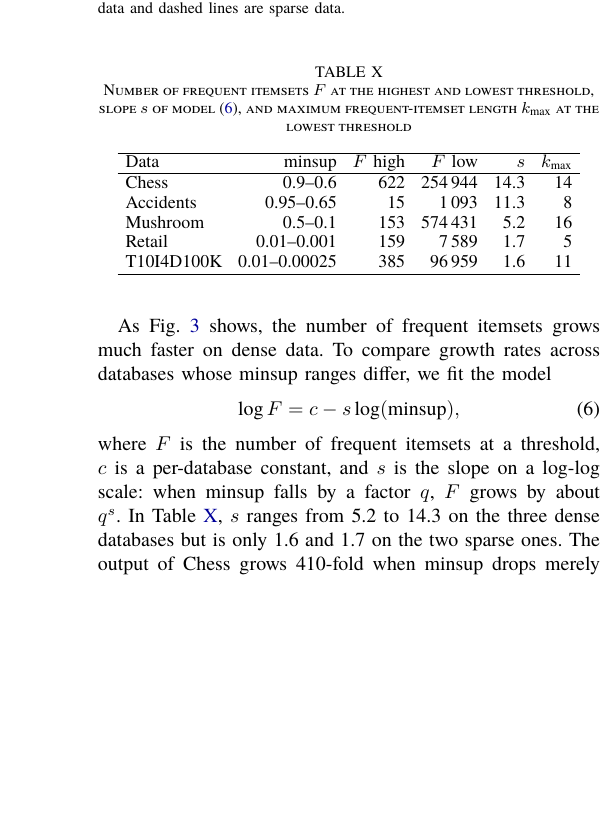
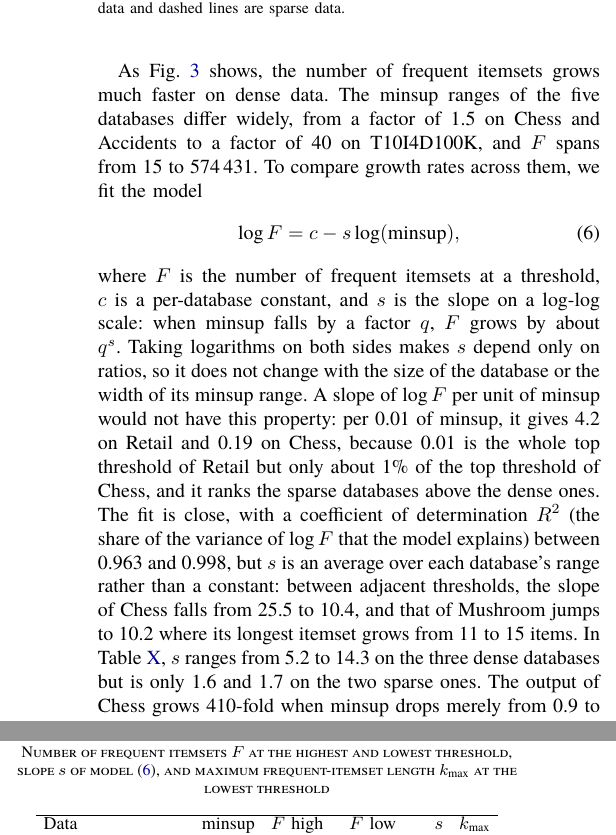
Before and after one commit to NgTHung/Itemset, a LaTeX paper (docs/report/main.tex, which reads docs/report/sections/evaluation.tex): part of one column of page 9 of 19 before the commit and two parts of the columns of page 9 of 19 after it, the two joined at a grey line, cut so that both start at the same text, the shorter picture padded with empty space. Compiled offline with XeLaTeX; a missing font is replaced by an installed copy or a similar font.

Commit message:
docs: justify the log-log fit of output growth
Explain why the fit takes the log of minsup (the slope depends only on
ratios, while a per-unit slope would rank sparse databases above dense
ones), and give its R² and where the curve bends.

Refs DAT-24

```diff
--- a/docs/report/sections/evaluation.tex
+++ b/docs/report/sections/evaluation.tex
@@ -319,15 +319,25 @@ lines are sparse data.}
 \end{figure*}
 
 As Fig.~\ref{fig:output-size} shows, the number of frequent itemsets grows much faster on
-dense data. To compare growth rates across databases whose minsup ranges differ, we fit
-the model
+dense data. The minsup ranges of the five databases differ widely, from a factor of 1.5 on
+Chess and Accidents to a factor of 40 on T10I4D100K, and $F$ spans from 15 to
+574\,431. To compare growth rates across them, we fit the model
 \begin{equation}
   \log F = c - s \log(\mathrm{minsup}),
   \label{eq:output-growth}
 \end{equation}
 where $F$ is the number of frequent itemsets at a threshold, $c$ is a per-database
 constant, and $s$ is the slope on a log-log scale: when minsup falls by a factor $q$, $F$
-grows by about $q^s$. In Table~\ref{tab:output-growth}, $s$ ranges from 5.2 to 14.3 on
+grows by about $q^s$. Taking logarithms on both sides makes $s$ depend only on ratios, so
+it does not change with the size of the database or the width of its minsup range. A slope
+of $\log F$ per unit of minsup would not have this property: per 0.01 of minsup, it
+gives 4.2 on Retail and 0.19 on Chess, because 0.01 is the whole top threshold of Retail
+but only about 1\% of the top threshold of Chess, and it ranks the sparse databases above
+the dense ones. The fit is close, with a coefficient of determination $R^2$ (the share of the variance of
+$\log F$ that the model explains) between 0.963 and 0.998, but $s$ is an
+average over each database's range rather than a constant: between adjacent thresholds,
+the slope of Chess falls from 25.5 to 10.4, and that of Mushroom jumps to 10.2 where its
+longest itemset grows from 11 to 15 items. In Table~\ref{tab:output-growth}, $s$ ranges from 5.2 to 14.3 on
 the three dense databases but is only 1.6 and 1.7 on the two sparse ones. The output of
 Chess grows 410-fold when minsup drops merely from 0.9 to 0.6, whereas Retail's grows
 48-fold over a tenfold drop.
```
